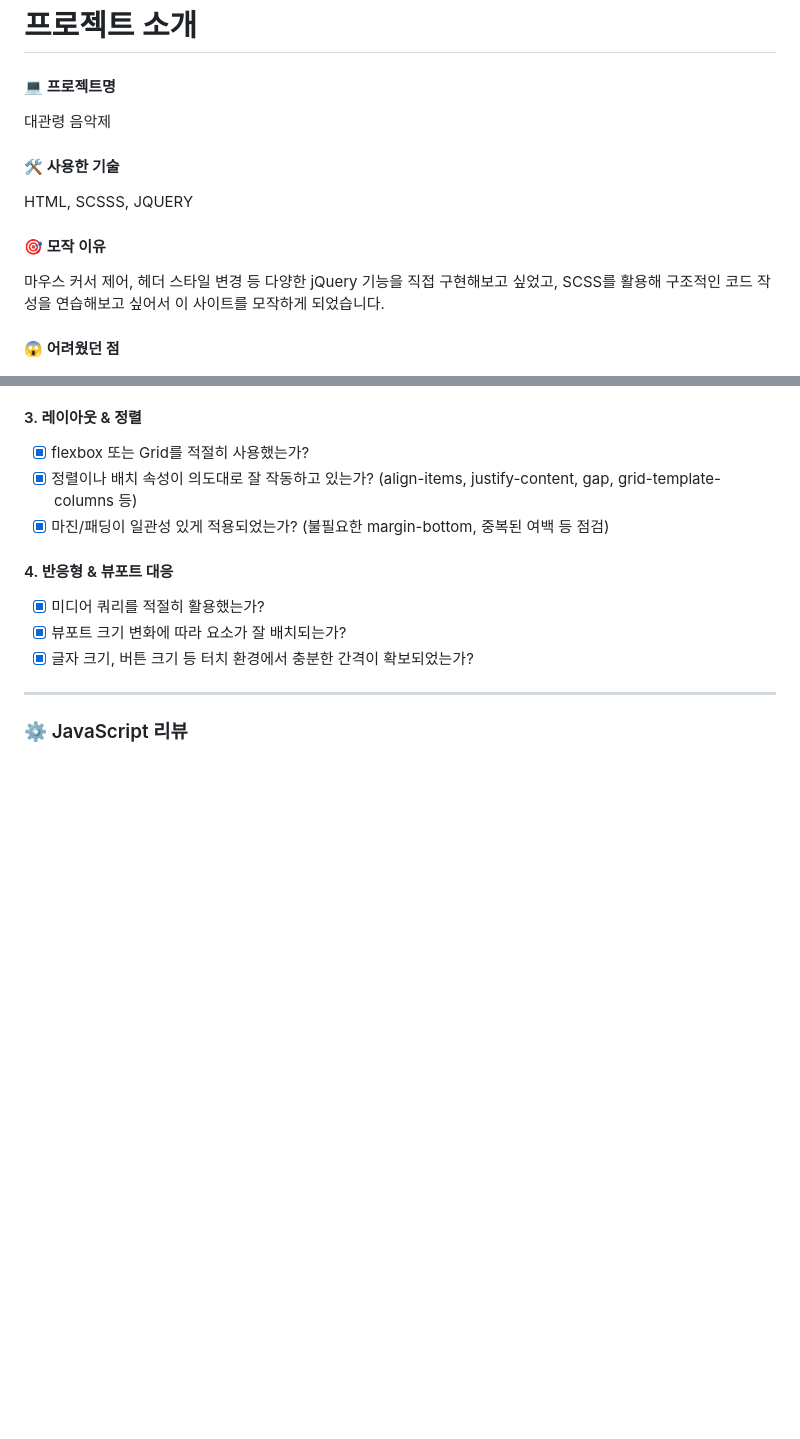
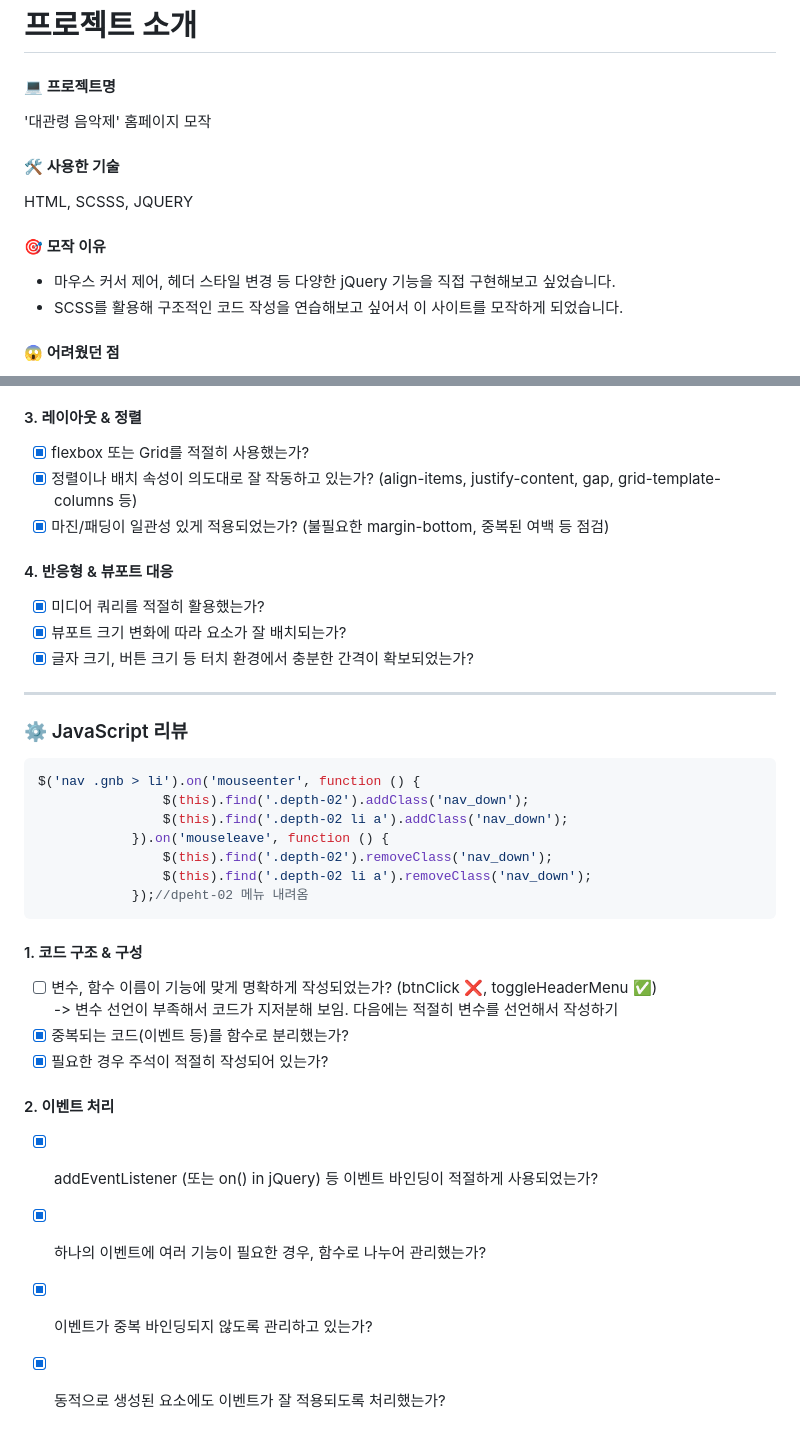
Before and after one commit to borii1203/clone_coding-deagwangryeong-musical, a Markdown page: README.md, 2 parts joined by grey strips. GitHub-like rendering; blank space fills up the shorter version.

````diff
--- a/README.md
+++ b/README.md
@@ -1,12 +1,13 @@
 # 프로젝트 소개
 #### 💻 프로젝트명
-  대관령 음악제
+  '대관령 음악제' 홈페이지 모작
 
 #### 🛠 사용한 기술
   HTML, SCSSS, JQUERY
 
 #### 🎯 모작 이유
-  마우스 커서 제어, 헤더 스타일 변경 등 다양한 jQuery 기능을 직접 구현해보고 싶었고, SCSS를 활용해 구조적인 코드 작성을 연습해보고 싶어서 이 사이트를 모작하게 되었습니다.
+  - 마우스 커서 제어, 헤더 스타일 변경 등 다양한 jQuery 기능을 직접 구현해보고 싶었습니다.
+  - SCSS를 활용해 구조적인 코드 작성을 연습해보고 싶어서 이 사이트를 모작하게 되었습니다.
 
 #### 😱 어려웠던 점
  - 하나의 이벤트 리스터 안에 여러 기능을 동시에 제어하는 것이 어려웠습니다.
@@ -100,3 +101,23 @@
 ---
 
 ### ⚙ JavaScript 리뷰
+```javascript
+$('nav .gnb > li').on('mouseenter', function () {
+                $(this).find('.depth-02').addClass('nav_down');
+                $(this).find('.depth-02 li a').addClass('nav_down');
+            }).on('mouseleave', function () {
+                $(this).find('.depth-02').removeClass('nav_down');
+                $(this).find('.depth-02 li a').removeClass('nav_down');
+            });//dpeht-02 메뉴 내려옴
+```
+#### 1. 코드 구조 & 구성
+- [ ] 변수, 함수 이름이 기능에 맞게 명확하게 작성되었는가? (btnClick ❌, toggleHeaderMenu ✅) <br>
+      -> 변수 선언이 부족해서 코드가 지저분해 보임. 다음에는 적절히 변수를 선언해서 작성하기
+- [x] 중복되는 코드(이벤트 등)를 함수로 분리했는가?
+- [x] 필요한 경우 주석이 적절히 작성되어 있는가?
+
+#### 2. 이벤트 처리
+- [x] addEventListener (또는 on() in jQuery) 등 이벤트 바인딩이 적절하게 사용되었는가?
+- [x] 하나의 이벤트에 여러 기능이 필요한 경우, 함수로 나누어 관리했는가?
+- [x] 이벤트가 중복 바인딩되지 않도록 관리하고 있는가?
+- [x] 동적으로 생성된 요소에도 이벤트가 잘 적용되도록 처리했는가?
````
Also changed, not shown: other parts of README.md (+2 -2 lines).
